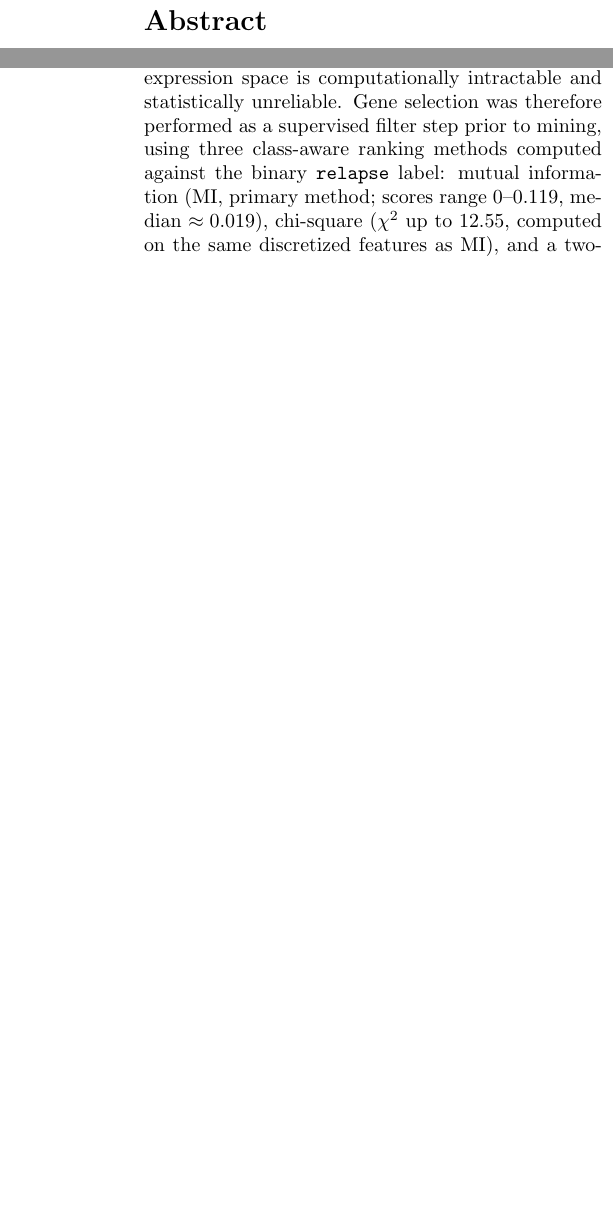
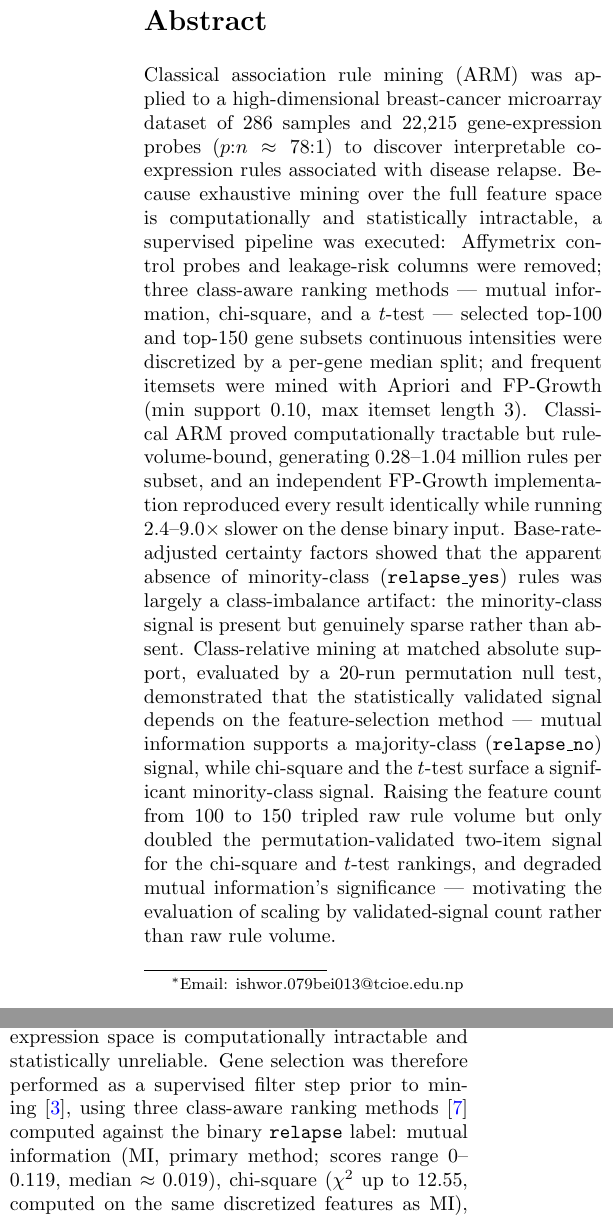
Before and after one commit to Ishwor-git/ARM_for_genome, a LaTeX paper (report/report.tex): two parts of the columns of pages 1 and 3 of 9 before the commit and two parts of the columns of pages 1 and 3 of 10 after it, joined at a grey line, cut so that both start at the same text, the shorter picture padded with empty space. Compiled offline with pdfLaTeX.

Commit message:
wrote abstract and fianlization

```diff
--- a/report/report.tex
+++ b/report/report.tex
@@ -23,7 +23,7 @@
 \author{
     Ishwor Raj Pokharel\thanks{Email: ishwor.079bei013@tcioe.edu.np}
     \and
-    Suprim Koirala\thanks{Email: coauthor.email@example.com}
+    Suprim Koirala
 }
 \date{\today}
 
@@ -32,6 +32,32 @@
 \maketitle
 
 \begin{abstract}
+Classical association rule mining (ARM) was applied to a high-dimensional
+breast-cancer microarray dataset of 286 samples and 22{,}215 gene-expression
+probes ($p{:}n \approx 78{:}1$) to discover interpretable co-expression rules
+associated with disease relapse. Because exhaustive mining over the full
+feature space is computationally and statistically intractable, a supervised
+pipeline was executed: Affymetrix control probes and leakage-risk columns were
+removed; three class-aware ranking methods --- mutual information,
+chi-square, and a $t$-test --- selected top-100 and top-150 gene subsets
+continuous intensities were discretized by a per-gene median split; and
+frequent itemsets were mined with Apriori and FP-Growth (min support $0.10$,
+max itemset length 3). Classical ARM proved computationally tractable but
+rule-volume-bound, generating $0.28$--$1.04$ million rules per subset, and an
+independent FP-Growth implementation reproduced every result identically while
+running $2.4$--$9.0\times$ slower on the dense binary input. Base-rate-adjusted
+certainty factors showed that the apparent absence of minority-class
+(\texttt{relapse\_yes}) rules was largely a class-imbalance artifact: the
+minority-class signal is present but genuinely sparse rather than absent.
+Class-relative mining at matched absolute support, evaluated by a 20-run
+permutation null test, demonstrated that the statistically validated signal
+depends on the feature-selection method --- mutual information supports a
+majority-class (\texttt{relapse\_no}) signal, while chi-square and the
+$t$-test surface a significant minority-class signal. Raising the feature
+count from 100 to 150 tripled raw rule volume but only doubled the
+permutation-validated two-item signal for the chi-square and $t$-test
+rankings, and degraded mutual information's significance --- motivating the
+evaluation of scaling by validated-signal count rather than raw rule volume.
 \end{abstract}
 
 \section{Introduction}
```
Also changed, not shown: report/report.bbl, report/report.tex (15 more changed lines), 1 other file.
